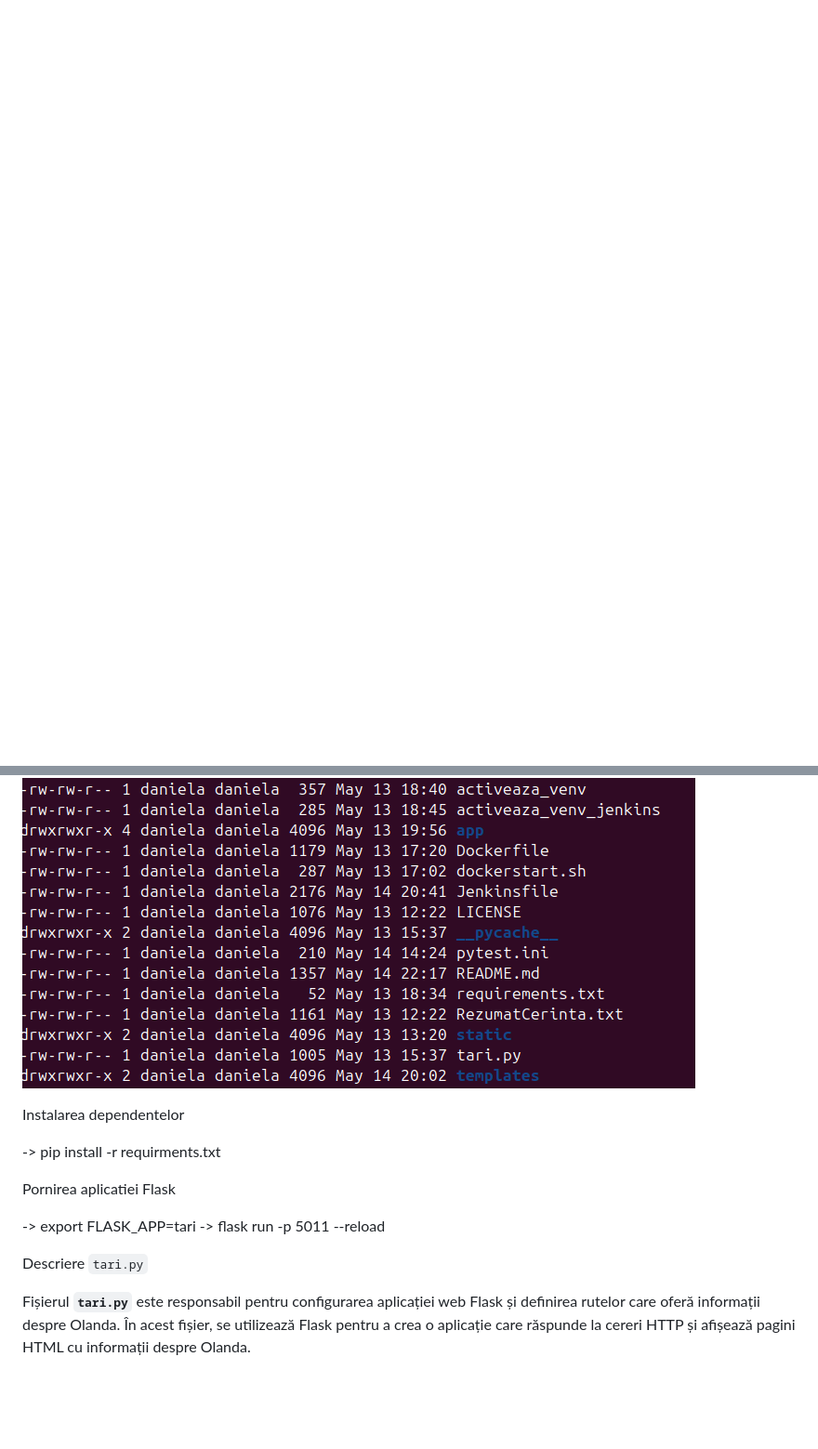
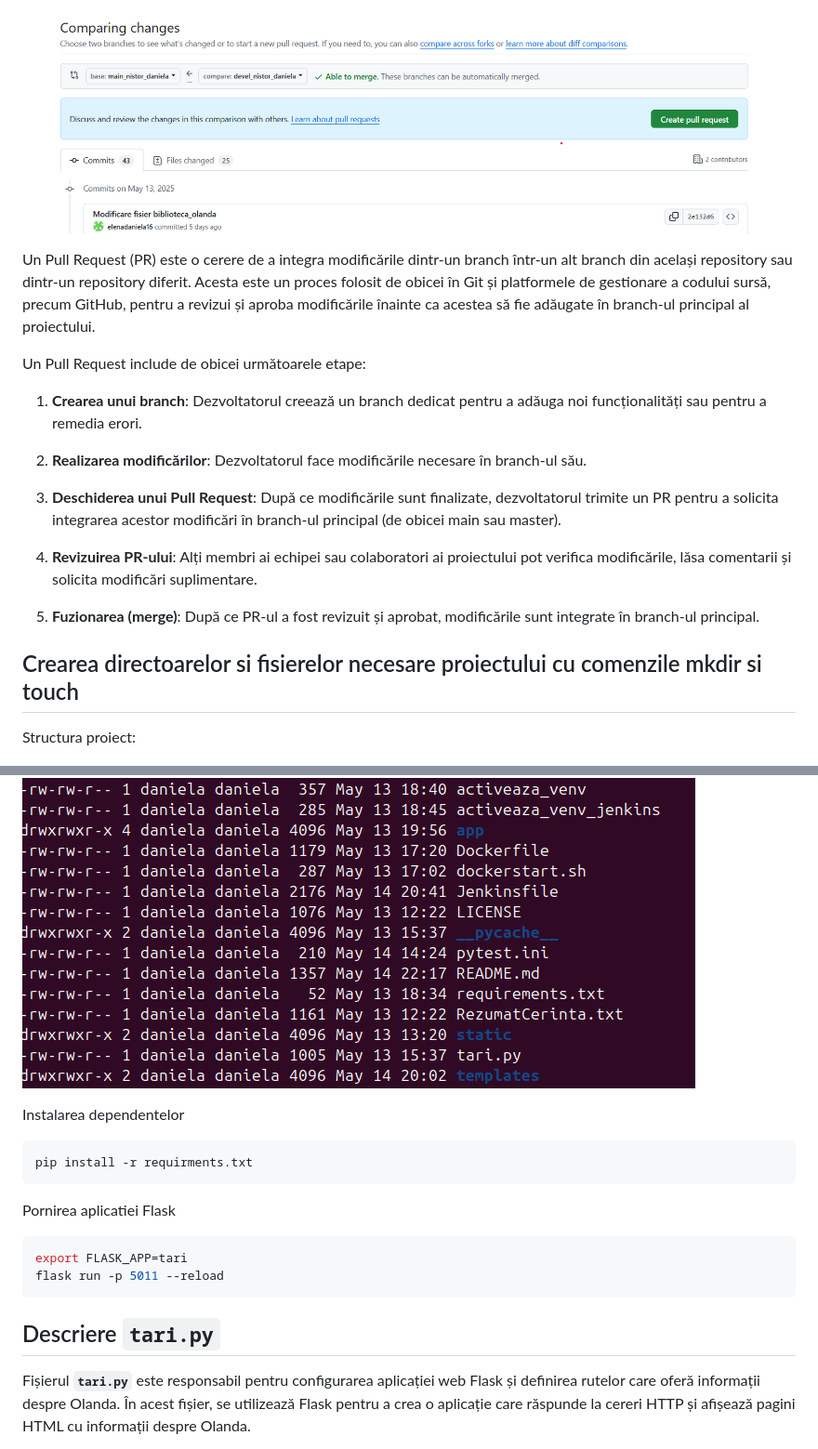
Before and after one commit to Iacob45/curs_vcgj_4_tari, a Markdown page: README.md, 2 parts joined by grey strips. Shown: that part at 93% size. Rendered like a GitHub page; pictures changed too: static/pullRequest.png (added); blank space fills up the shorter version.

````diff
--- a/README.md
+++ b/README.md
@@ -38,16 +63,35 @@ Crearea directoarelor si fisierelor necesare proiectului cu comenzile mkdir si t
+![Structura](/static/pullRequest.png)
+
+Un Pull Request (PR) este o cerere de a integra modificările dintr-un branch într-un alt branch din același repository sau dintr-un repository diferit. Acesta este un proces folosit de obicei în Git și platformele de gestionare a codului sursă, precum GitHub, pentru a revizui și aproba modificările înainte ca acestea să fie adăugate în branch-ul principal al proiectului.
+
+Un Pull Request include de obicei următoarele etape:
+
+1. **Crearea unui branch**: Dezvoltatorul creează un branch dedicat pentru a adăuga noi funcționalități sau pentru a remedia erori.
+
+2. **Realizarea modificărilor**: Dezvoltatorul face modificările necesare în branch-ul său.
+
+3. **Deschiderea unui Pull Request**: După ce modificările sunt finalizate, dezvoltatorul trimite un PR pentru a solicita integrarea acestor modificări în branch-ul principal (de obicei main sau master).
+
+4. **Revizuirea PR-ului**: Alți membri ai echipei sau colaboratori ai proiectului pot verifica modificările, lăsa comentarii și solicita modificări suplimentare.
+
+5. **Fuzionarea (merge)**: După ce PR-ul a fost revizuit și aprobat, modificările sunt integrate în branch-ul principal.
+
+## Crearea directoarelor si fisierelor necesare proiectului cu comenzile mkdir si touch
 Structura proiect:
+
 ![Structura](/static/structura.png)
 
+
 Instalarea dependentelor
-
--> pip install -r requirments.txt
-
+```bash
+pip install -r requirments.txt
+```
 Pornirea aplicatiei Flask
-
--> export FLASK_APP=tari
--> flask run -p 5011 --reload
-
-Descriere `tari.py`
+```bash
+export FLASK_APP=tari
+flask run -p 5011 --reload
+```
+## Descriere `tari.py`
 
 Fișierul **`tari.py`** este responsabil pentru configurarea aplicației web Flask și definirea rutelor care oferă informații despre Olanda. În acest fișier, se utilizează Flask pentru a crea o aplicație care răspunde la cereri HTTP și afișează pagini HTML cu informații despre Olanda.
 
````
Also changed, not shown: other parts of README.md (+62 -31 lines).
